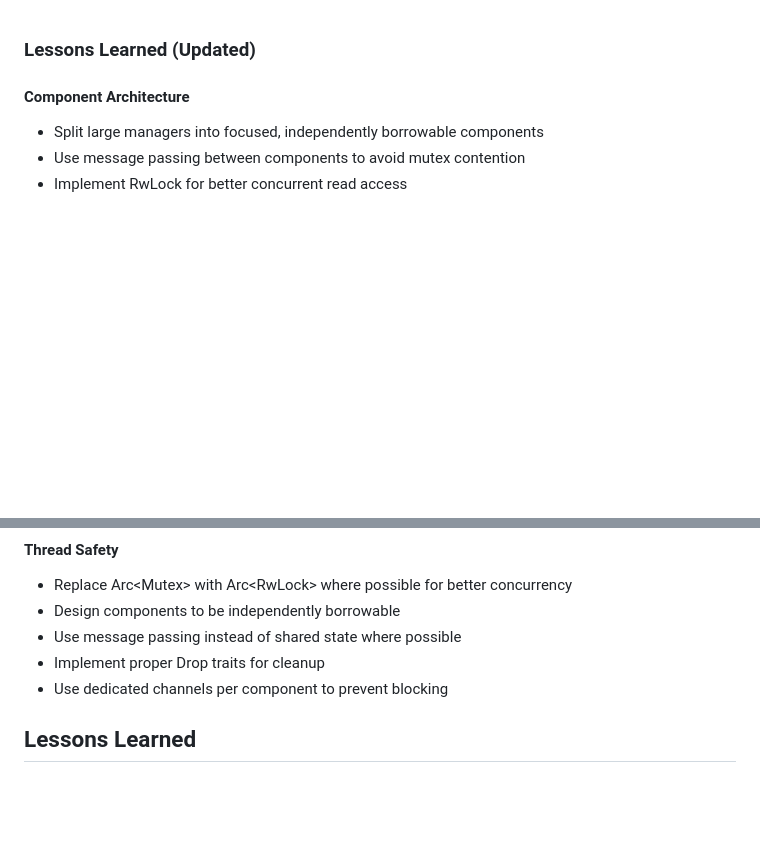
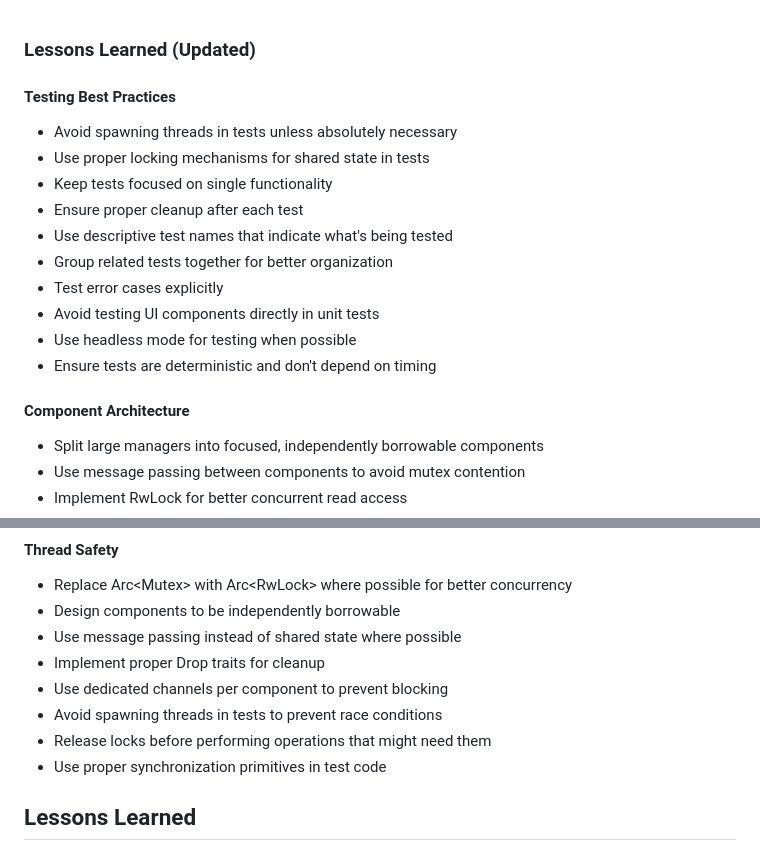
Before and after one commit to MadnessEngineering/Tinker, a Markdown page: LESSONS_LEARNED.md, 2 parts joined by grey strips. Drawn GitHub-style; blank space fills up the shorter version.

```diff
--- a/LESSONS_LEARNED.md
+++ b/LESSONS_LEARNED.md
@@ -1,4 +1,16 @@
 ### Lessons Learned (Updated)
+
+#### Testing Best Practices
+- Avoid spawning threads in tests unless absolutely necessary
+- Use proper locking mechanisms for shared state in tests
+- Keep tests focused on single functionality
+- Ensure proper cleanup after each test
+- Use descriptive test names that indicate what's being tested
+- Group related tests together for better organization
+- Test error cases explicitly
+- Avoid testing UI components directly in unit tests
+- Use headless mode for testing when possible
+- Ensure tests are deterministic and don't depend on timing
 
 #### Component Architecture
 - Split large managers into focused, independently borrowable components
@@ -14,6 +26,9 @@
 - Use message passing instead of shared state where possible
 - Implement proper Drop traits for cleanup
 - Use dedicated channels per component to prevent blocking
+- Avoid spawning threads in tests to prevent race conditions
+- Release locks before performing operations that might need them
+- Use proper synchronization primitives in test code
 
 
 ## Lessons Learned
```
Also changed, not shown: CHANGELOG.md (+10 -0 lines), readme.md (+4 -0 lines).
